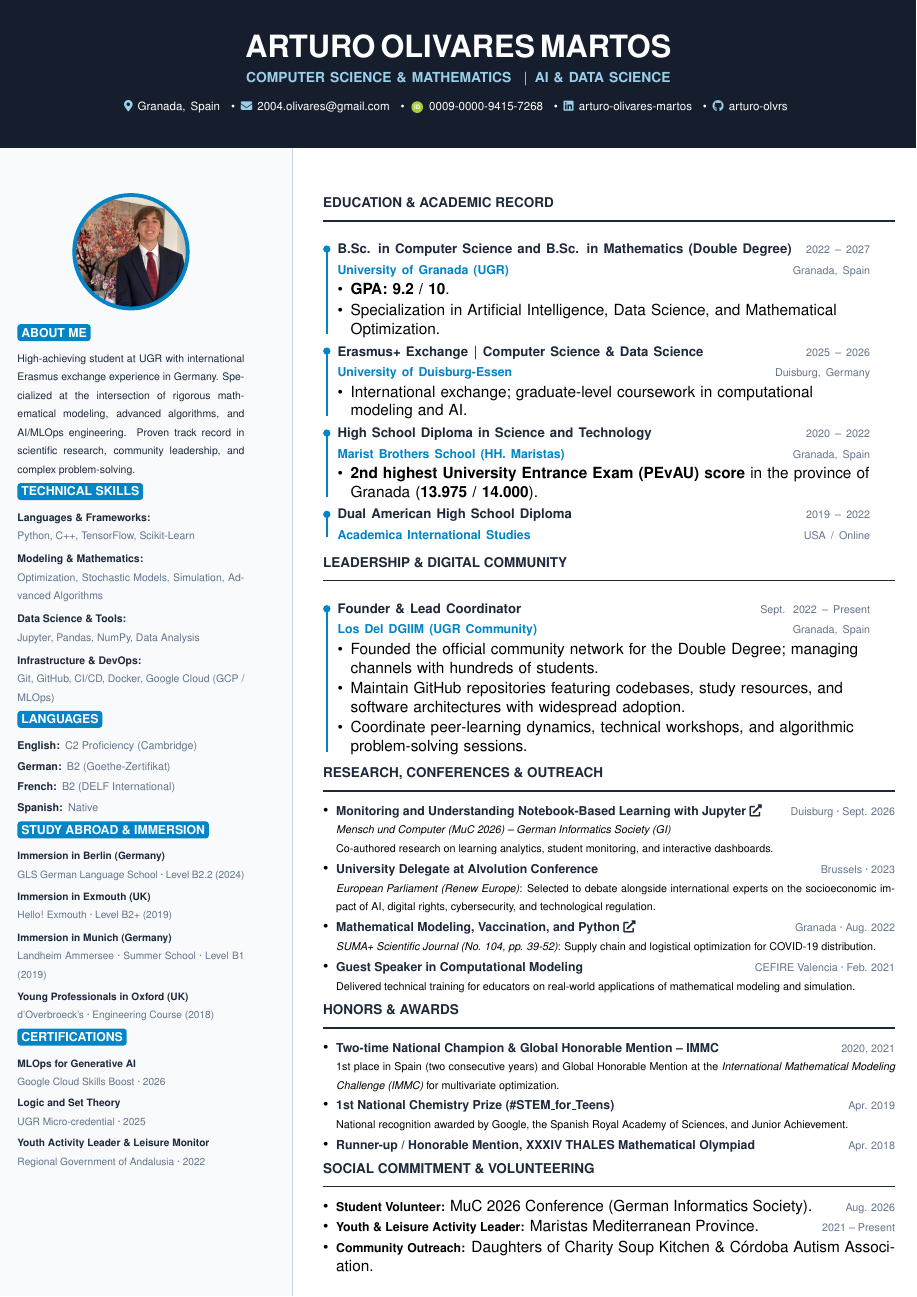
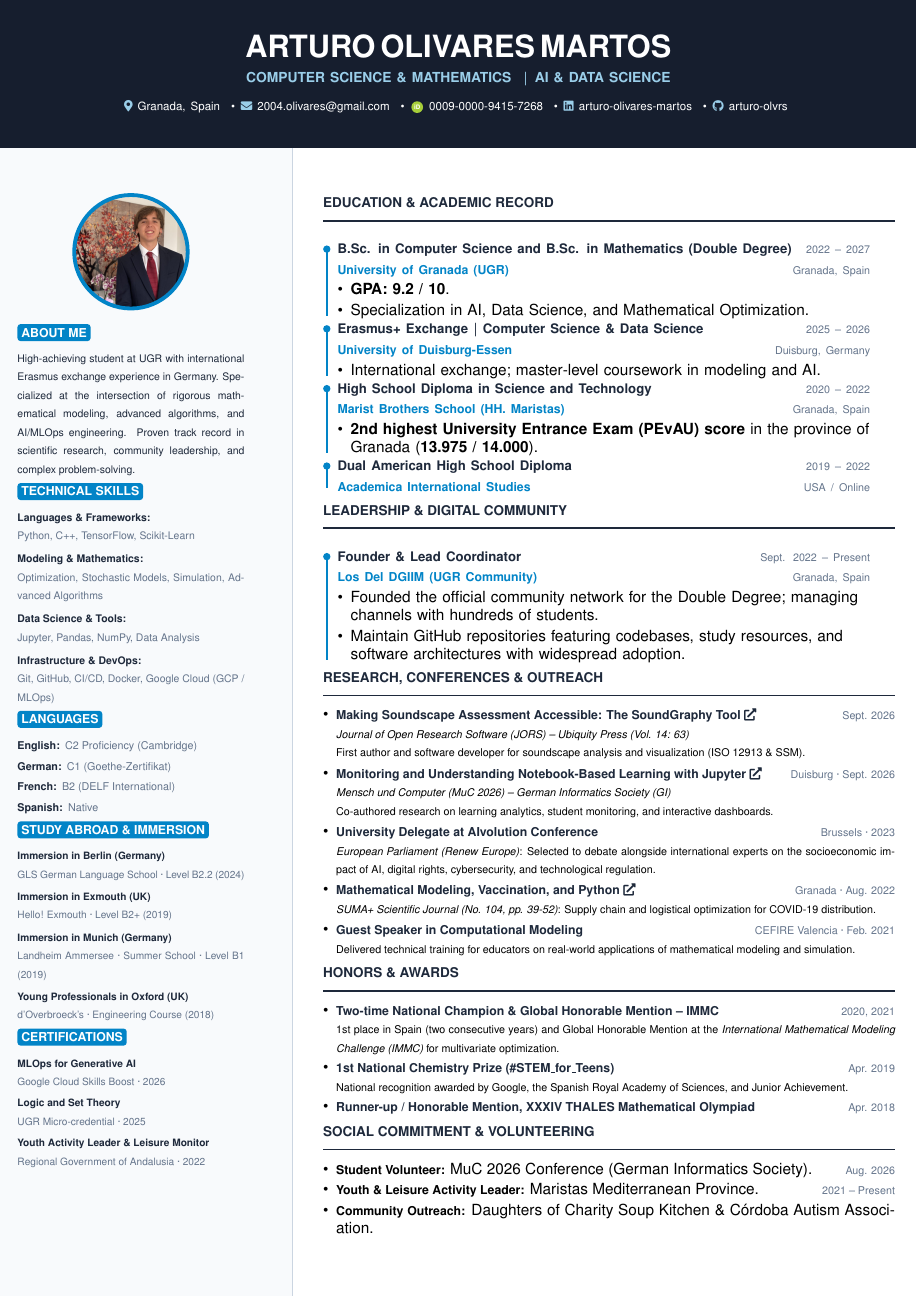
Before and after one commit to arturo-olvrs/cv, a LaTeX CV (CV_en.tex): the whole page. The pictures show the PDF file CV_en.pdf that the author committed with the source.

Commit message:
Añadido C1 y SoundGraphy

```diff
--- a/CV_en.tex
+++ b/CV_en.tex
@@ -57,7 +57,7 @@
 
         \sidebadge{LANGUAGES}
         {\scriptsize\textbf{\color{darktext} English:}} {\scriptsize\color{lightgray} C2 Proficiency (Cambridge)}\\[1.5pt]
-        {\scriptsize\textbf{\color{darktext} German:}} {\scriptsize\color{lightgray} B2 (Goethe-Zertifikat)}\\[1.5pt]
+        {\scriptsize\textbf{\color{darktext} German:}} {\scriptsize\color{lightgray} C1 (Goethe-Zertifikat)}\\[1.5pt]
         {\scriptsize\textbf{\color{darktext} French:}} {\scriptsize\color{lightgray} B2 (DELF International)}\\[1.5pt]
         {\scriptsize\textbf{\color{darktext} Spanish:}} {\scriptsize\color{lightgray} Native}
 
@@ -94,14 +94,14 @@
         {\footnotesize\textbf{\color{accentblue} University of Granada (UGR)}} \hfill {\scriptsize\color{lightgray} Granada, Spain}\\[1.5pt]
         \begin{itemize}[leftmargin=*, nosep, topsep=1pt, itemsep=1.5pt]
             \item \textbf{GPA: 9.2 / 10}.
-            \item Specialization in Artificial Intelligence, Data Science, and Mathematical Optimization.
+            \item Specialization in AI, Data Science, and Mathematical Optimization.
         \end{itemize}
     }
 
     \timelineentry{Erasmus+ Exchange \textbar\ Computer Science \& Data Science}{2025 -- 2026}{%
         {\footnotesize\textbf{\color{accentblue} University of Duisburg-Essen}} \hfill {\scriptsize\color{lightgray} Duisburg, Germany}\\[1.5pt]
         \begin{itemize}[leftmargin=*, nosep, topsep=1pt, itemsep=1.5pt]
-            \item International exchange; graduate-level coursework in computational modeling and AI.
+            \item International exchange; master-level coursework in modeling and AI.
         \end{itemize}
     }
 
@@ -125,13 +125,15 @@
         \begin{itemize}[leftmargin=*, nosep, topsep=1pt, itemsep=1.5pt]
             \item Founded the official community network for the Double Degree; managing channels with hundreds of students.
             \item Maintain GitHub repositories featuring codebases, study resources, and software architectures with widespread adoption.
-            \item Coordinate peer-learning dynamics, technical workshops, and algorithmic problem-solving sessions.
         \end{itemize}
     }
 
     \maintitle{RESEARCH, CONFERENCES \& OUTREACH}
 
     \begin{itemize}[leftmargin=*, nosep, topsep=1pt, itemsep=2pt]
+        \item \href{https://doi.org/10.5334/jors.771}{\textbf{\color{darktext}\footnotesize Making Soundscape Assessment Accessible: The SoundGraphy Tool \faExternalLink*}} \hfill {\scriptsize\color{lightgray} Sept. 2026}\\
+        {\scriptsize\textit{Journal of Open Research Software (JORS) -- Ubiquity Press (Vol. 14: 63)}}\\
+        {\scriptsize First author and software developer for soundscape analysis and visualization (ISO 12913 \& SSM).}
         \item \href{https://dl.gi.de/items/4b863f76-35d4-4ec3-a18b-427b56539919}{\textbf{\color{darktext}\footnotesize Monitoring and Understanding Notebook-Based Learning with Jupyter \faExternalLink*}} \hfill {\scriptsize\color{lightgray} Duisburg · Sept. 2026}\\
         {\scriptsize\textit{Mensch und Computer (MuC 2026) -- German Informatics Society (GI)}}\\
         {\scriptsize Co-authored research on learning analytics, student monitoring, and interactive dashboards.}
```
Also changed, not shown: CV.tex (+6 -4 lines), style.tex (+1 -1 lines), CV.pdf, CV_en.pdf.
